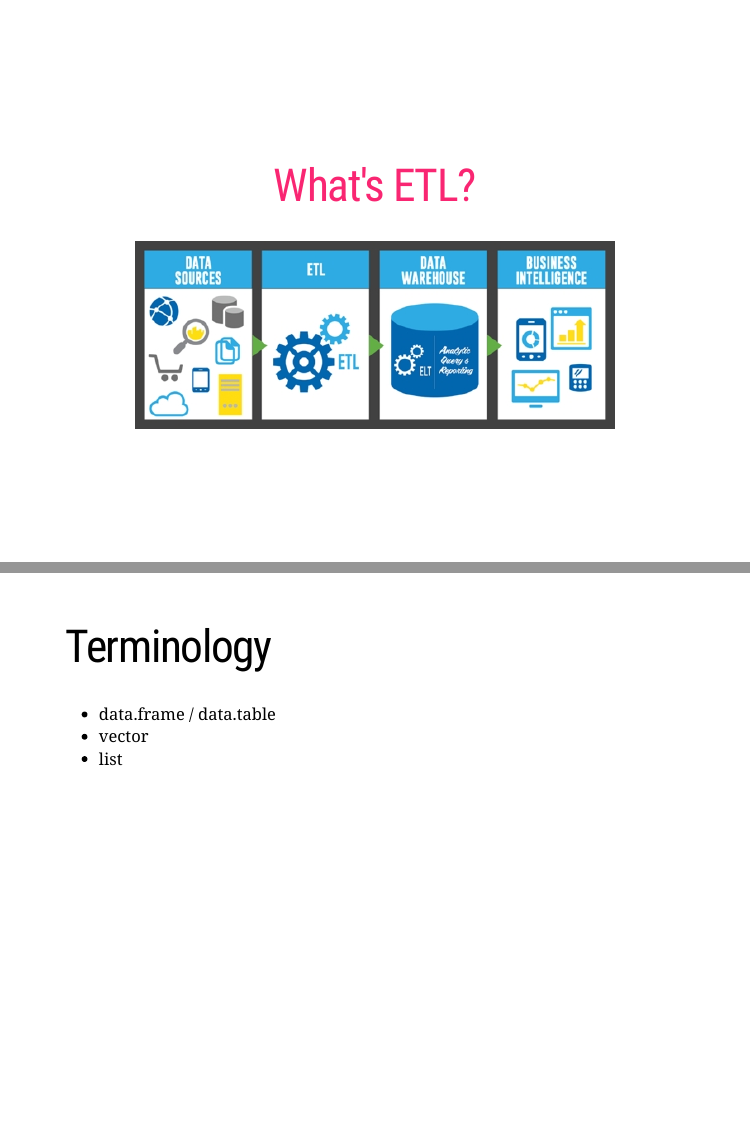
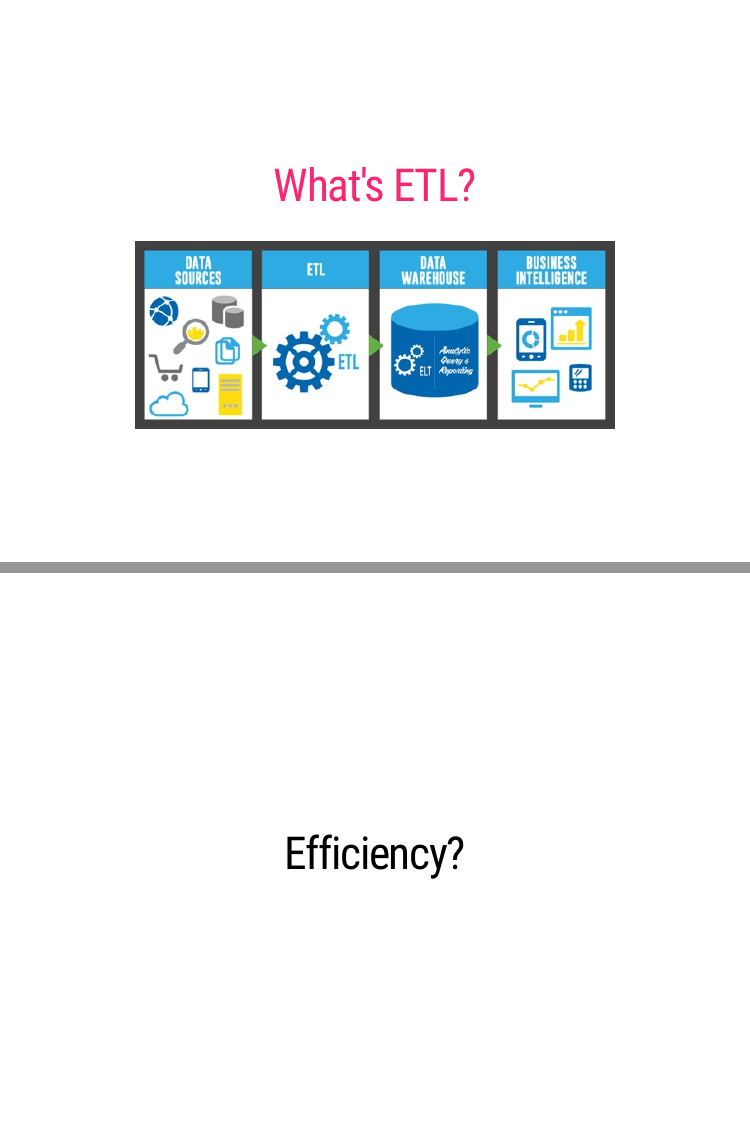
Before and after one commit to kubistmi/efficientETL, an R Markdown document (etl.rmd): pages 2 and 3 of 25 before the commit and pages 2 and 3 of 26 after it, joined at a grey line. The pictures show the slides in the output file etl.html that the author committed with the source; the slides are laid out offline by our stand-in for remark.js, each with all of its steps uncovered, in fonts that may differ from those the slides ask for, and without slide numbers, shadows or browser add-ons.

Commit message:
Final touch.

```diff
--- a/etl.rmd
+++ b/etl.rmd
@@ -23,6 +23,11 @@ class: center, middle
 
 # <a href="https://www.keylink.net.au/etl">What's ETL?</a>
 <img src = www/etl.jpg>
+
+---
+class: center, middle
+
+# Efficiency?
 
 ---
 
```
Also changed, not shown: etl.html.
